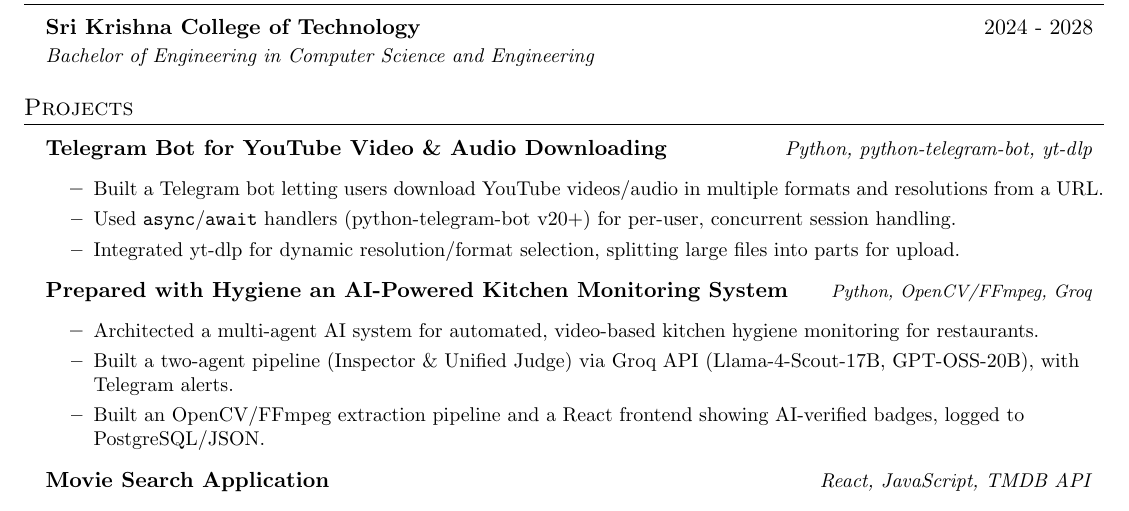
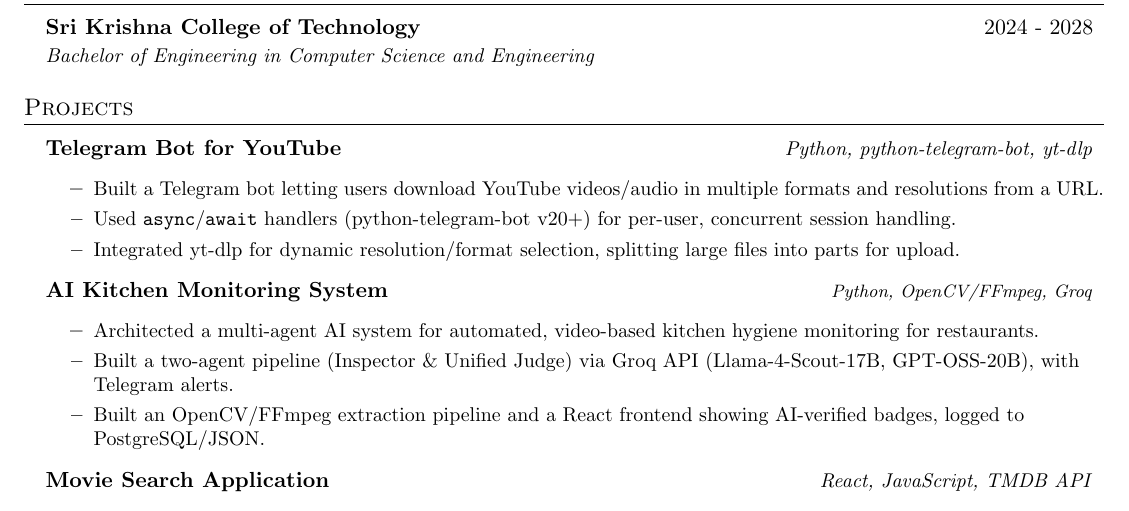
Before and after one commit to srivenkateswaran6002/Resume-Repository, a LaTeX CV (resume.tex): part of the page, cut so that both start at the same text. Compiled offline with pdfLaTeX.

Commit message:
Shortened titles

```diff
--- a/resume.tex
+++ b/resume.tex
@@ -89,7 +89,7 @@
   \resumeSubHeadingListStart
 
   \resumeProjectHeading
-  {\textbf{Telegram Bot for YouTube Video \& Audio Downloading}}{\small\emph{Python, python-telegram-bot, yt-dlp}}
+  {\textbf{Telegram Bot for YouTube}}{\small\emph{Python, python-telegram-bot, yt-dlp}}
   \resumeItemListStart
   \resumeItem{Built a Telegram bot letting users download YouTube videos/audio in multiple formats and resolutions from a URL.}
   \resumeItem{Used \texttt{async}/\texttt{await} handlers (python-telegram-bot v20+) for per-user, concurrent session handling.}
@@ -97,7 +97,7 @@
   \resumeItemListEnd
 
   \resumeProjectHeading
-  {\textbf{Prepared with Hygiene an AI-Powered Kitchen Monitoring System}}{\footnotesize\emph{Python, OpenCV/FFmpeg, Groq}}
+  {\textbf{AI Kitchen Monitoring System}}{\footnotesize\emph{Python, OpenCV/FFmpeg, Groq}}
   \resumeItemListStart
   \resumeItem{Architected a multi-agent AI system for automated, video-based kitchen hygiene monitoring for restaurants.}
   \resumeItem{Built a two-agent pipeline (Inspector \& Unified Judge) via Groq API (Llama-4-Scout-17B, GPT-OSS-20B), with Telegram alerts.}
```
Also changed, not shown: resume.pdf.
